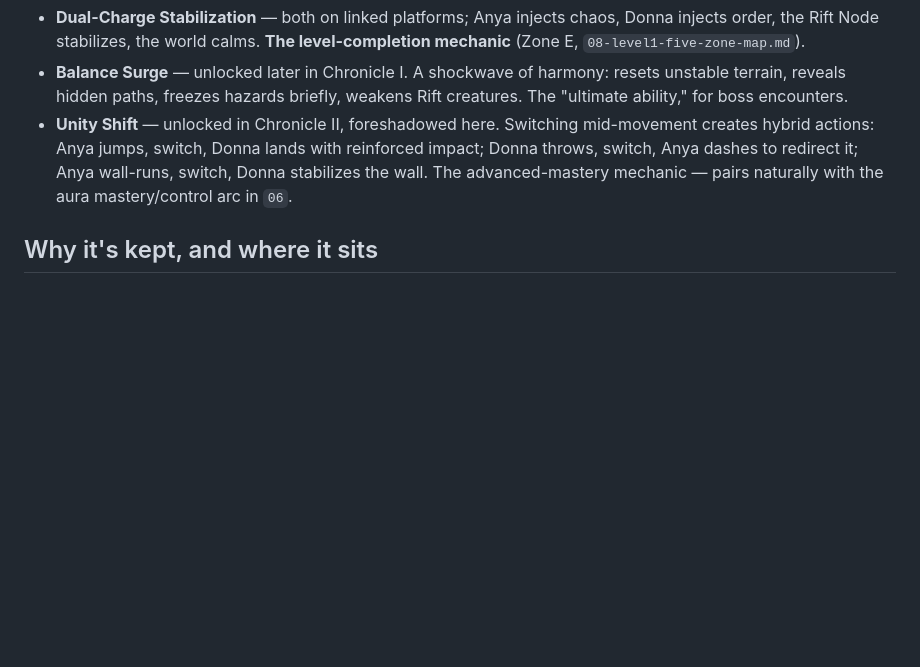
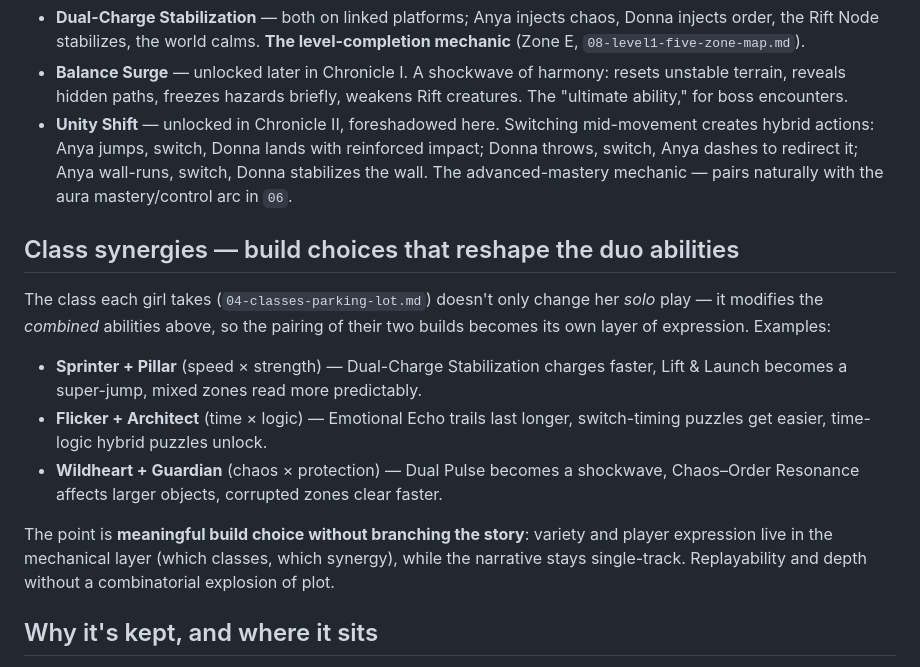
Before and after one commit to metadatastician/chronicles-of-slavia, a Markdown page: docs/design/11-combined-ability-system.md, the part around the change. Rendered like a GitHub page; blank space fills up the shorter version.

Commit message:
docs(design): class synergies — build choices that reshape duo abilities
Owner-shared material: each Anya-class x Donna-class pairing modifies the
combined abilities (Sprinter+Pillar, Flicker+Architect, Wildheart+Guardian
examples). Consistent with existing class names (04) and combined abilities
(11). Key property: meaningful build choice WITHOUT branching the story --
variety lives in the mechanical layer, narrative stays single-track.

Co-Authored-By: Claude Opus 4.8 (1M context) <noreply@anthropic.com>

```diff
--- a/docs/design/11-combined-ability-system.md
+++ b/docs/design/11-combined-ability-system.md
@@ -64,6 +64,26 @@ Used sparingly: level endings and major story beats.
   wall-runs, switch, Donna stabilizes the wall. The advanced-mastery mechanic —
   pairs naturally with the aura mastery/control arc in `06`.
 
+## Class synergies — build choices that reshape the duo abilities
+
+The class each girl takes (`04-classes-parking-lot.md`) doesn't only change her
+*solo* play — it modifies the *combined* abilities above, so the pairing of
+their two builds becomes its own layer of expression. Examples:
+
+- **Sprinter + Pillar** (speed × strength) — Dual-Charge Stabilization charges
+  faster, Lift & Launch becomes a super-jump, mixed zones read more
+  predictably.
+- **Flicker + Architect** (time × logic) — Emotional Echo trails last longer,
+  switch-timing puzzles get easier, time-logic hybrid puzzles unlock.
+- **Wildheart + Guardian** (chaos × protection) — Dual Pulse becomes a
+  shockwave, Chaos–Order Resonance affects larger objects, corrupted zones
+  clear faster.
+
+The point is **meaningful build choice without branching the story**: variety
+and player expression live in the mechanical layer (which classes, which
+synergy), while the narrative stays single-track. Replayability and depth
+without a combinatorial explosion of plot.
+
 ## Why it's kept, and where it sits
 
 It makes their personalities, their relationship, and their cooperation all
```
